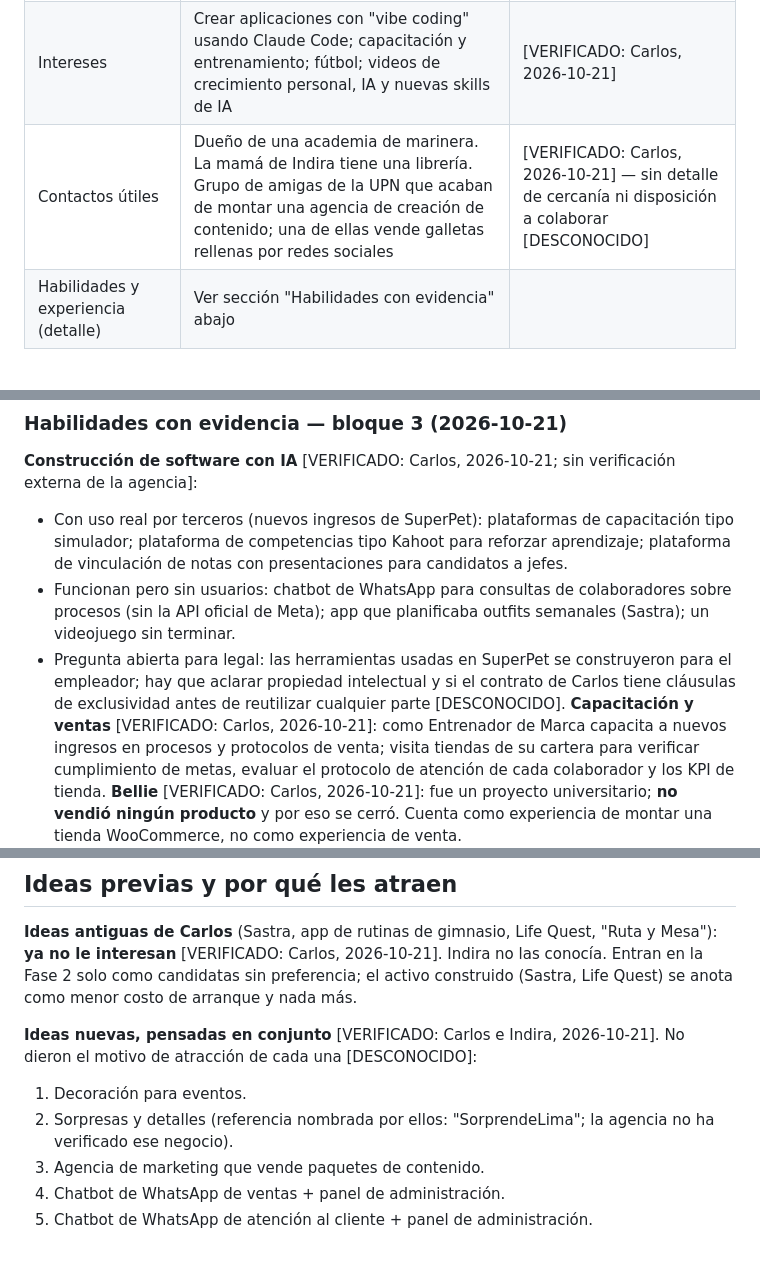
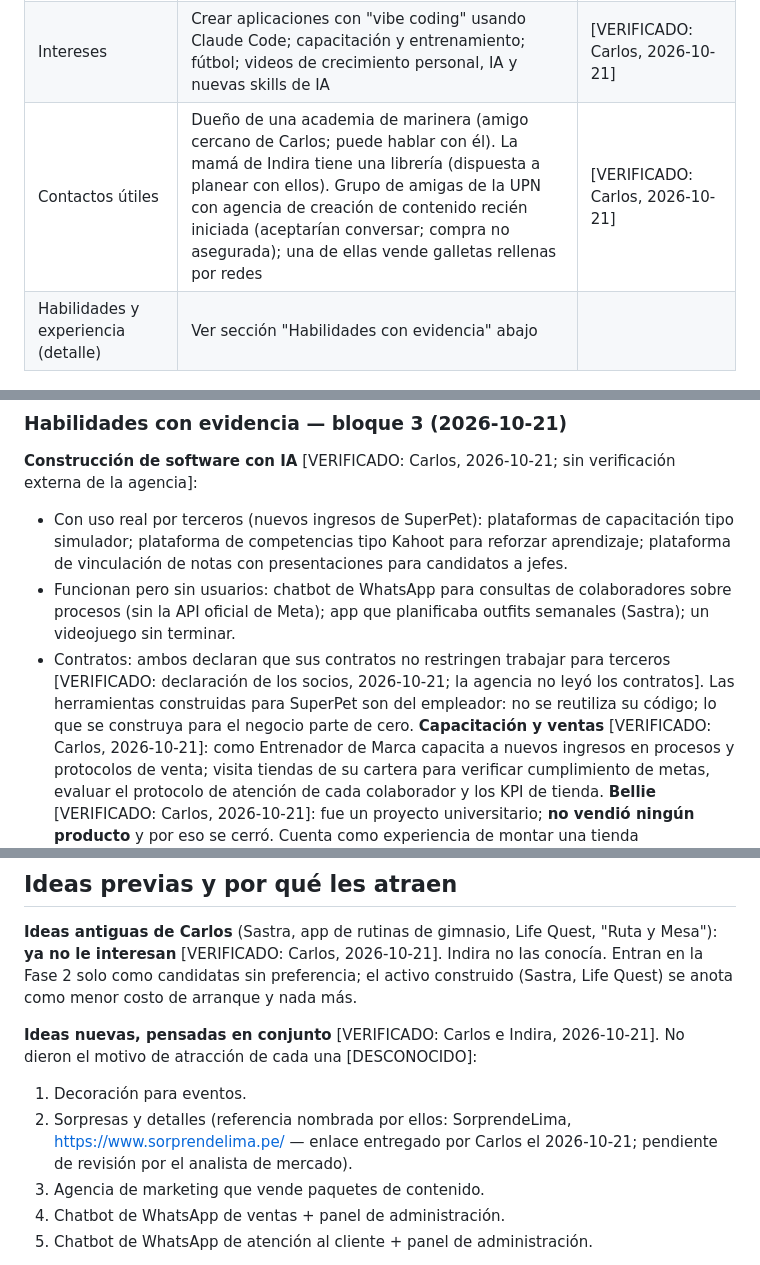
Before and after one commit to Darknow-web/Aplicativo-UPN-Talent-Lab, a Markdown page: expediente/00-perfil-socios.md, 3 parts joined by grey strips. Drawn GitHub-style.

```diff
--- a/expediente/00-perfil-socios.md
+++ b/expediente/00-perfil-socios.md
@@ -24,14 +24,14 @@
 | Obligaciones fijas relevantes | Ninguna que condicione el aporte de S/ 150/mes | [VERIFICADO: Carlos, 2026-10-21] |
 | Qué quiere obtener | 1) **Independizarse de su empleo actual lo antes posible, con fecha objetivo julio de 2027**. 2) Construir patrimonio hacia S/ 1 millón | [VERIFICADO: Carlos, 2026-10-21] |
 | Intereses | Crear aplicaciones con "vibe coding" usando Claude Code; capacitación y entrenamiento; fútbol; videos de crecimiento personal, IA y nuevas skills de IA | [VERIFICADO: Carlos, 2026-10-21] |
-| Contactos útiles | Dueño de una academia de marinera. La mamá de Indira tiene una librería. Grupo de amigas de la UPN que acaban de montar una agencia de creación de contenido; una de ellas vende galletas rellenas por redes sociales | [VERIFICADO: Carlos, 2026-10-21] — sin detalle de cercanía ni disposición a colaborar [DESCONOCIDO] |
+| Contactos útiles | Dueño de una academia de marinera (amigo cercano de Carlos; puede hablar con él). La mamá de Indira tiene una librería (dispuesta a planear con ellos). Grupo de amigas de la UPN con agencia de creación de contenido recién iniciada (aceptarían conversar; compra no asegurada); una de ellas vende galletas rellenas por redes | [VERIFICADO: Carlos, 2026-10-21] |
 | Habilidades y experiencia (detalle) | Ver sección "Habilidades con evidencia" abajo | |
 
 ### Habilidades con evidencia — bloque 3 (2026-10-21)
 **Construcción de software con IA** [VERIFICADO: Carlos, 2026-10-21; sin verificación externa de la agencia]:
 - Con uso real por terceros (nuevos ingresos de SuperPet): plataformas de capacitación tipo simulador; plataforma de competencias tipo Kahoot para reforzar aprendizaje; plataforma de vinculación de notas con presentaciones para candidatos a jefes.
 - Funcionan pero sin usuarios: chatbot de WhatsApp para consultas de colaboradores sobre procesos (sin la API oficial de Meta); app que planificaba outfits semanales (Sastra); un videojuego sin terminar.
-- Pregunta abierta para legal: las herramientas usadas en SuperPet se construyeron para el empleador; hay que aclarar propiedad intelectual y si el contrato de Carlos tiene cláusulas de exclusividad antes de reutilizar cualquier parte [DESCONOCIDO].
+- Contratos: ambos declaran que sus contratos no restringen trabajar para terceros [VERIFICADO: declaración de los socios, 2026-10-21; la agencia no leyó los contratos]. Las herramientas construidas para SuperPet son del empleador: no se reutiliza su código; lo que se construya para el negocio parte de cero.
 **Capacitación y ventas** [VERIFICADO: Carlos, 2026-10-21]: como Entrenador de Marca capacita a nuevos ingresos en procesos y protocolos de venta; visita tiendas de su cartera para verificar cumplimiento de metas, evaluar el protocolo de atención de cada colaborador y los KPI de tienda.
 **Bellie** [VERIFICADO: Carlos, 2026-10-21]: fue un proyecto universitario; **no vendió ningún producto** y por eso se cerró. Cuenta como experiencia de montar una tienda WooCommerce, no como experiencia de venta.
 
@@ -76,7 +76,7 @@ Horas en común (ambos libres): noches de lunes, miércoles y viernes desde las
 
 **Ideas nuevas, pensadas en conjunto** [VERIFICADO: Carlos e Indira, 2026-10-21]. No dieron el motivo de atracción de cada una [DESCONOCIDO]:
 1. Decoración para eventos.
-2. Sorpresas y detalles (referencia nombrada por ellos: "SorprendeLima"; la agencia no ha verificado ese negocio).
+2. Sorpresas y detalles (referencia nombrada por ellos: SorprendeLima, https://www.sorprendelima.pe/ — enlace entregado por Carlos el 2026-10-21; pendiente de revisión por el analista de mercado).
 3. Agencia de marketing que vende paquetes de contenido.
 4. Chatbot de WhatsApp de ventas + panel de administración.
 5. Chatbot de WhatsApp de atención al cliente + panel de administración.
```
Also changed, not shown: expediente/decisiones.md (+6 -0 lines), expediente/supuestos.md (+2 -2 lines).
